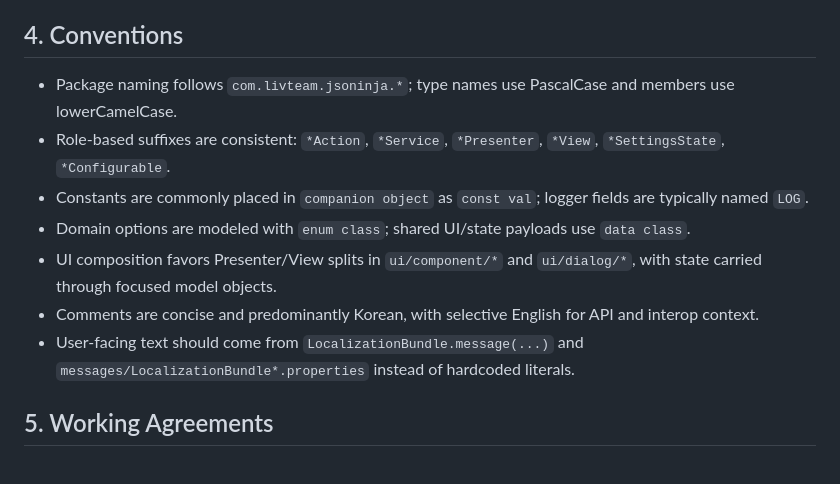
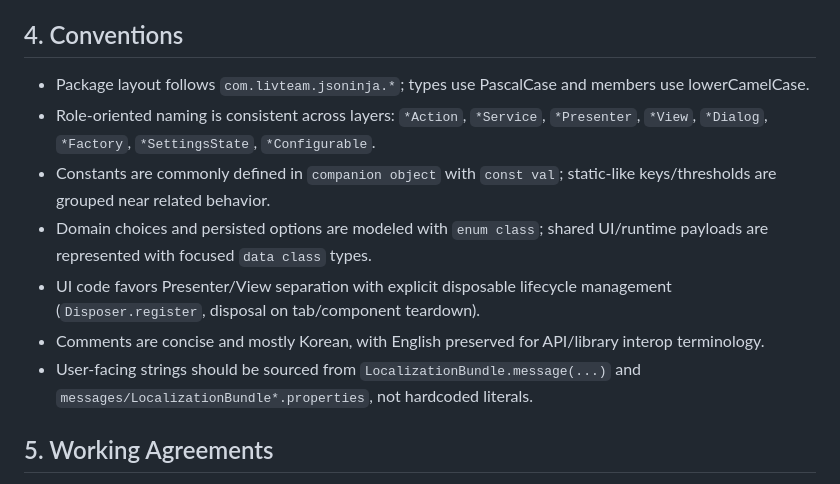
Before and after one commit to buYoung/intellij-jsoninja, a Markdown page: AGENTS.md, the part around one of its changes. Rendered like a GitHub page.

```diff
--- a/AGENTS.md
+++ b/AGENTS.md
@@ -45,12 +45,12 @@ This repository implements JSONinja, a JetBrains IDE plugin for JSON formatting,
 
 ## 4. Conventions
-- Package naming follows `com.livteam.jsoninja.*`; type names use PascalCase and members use lowerCamelCase.
-- Role-based suffixes are consistent: `*Action`, `*Service`, `*Presenter`, `*View`, `*SettingsState`, `*Configurable`.
-- Constants are commonly placed in `companion object` as `const val`; logger fields are typically named `LOG`.
-- Domain options are modeled with `enum class`; shared UI/state payloads use `data class`.
-- UI composition favors Presenter/View splits in `ui/component/*` and `ui/dialog/*`, with state carried through focused model objects.
-- Comments are concise and predominantly Korean, with selective English for API and interop context.
-- User-facing text should come from `LocalizationBundle.message(...)` and `messages/LocalizationBundle*.properties` instead of hardcoded literals.
+- Package layout follows `com.livteam.jsoninja.*`; types use PascalCase and members use lowerCamelCase.
+- Role-oriented naming is consistent across layers: `*Action`, `*Service`, `*Presenter`, `*View`, `*Dialog`, `*Factory`, `*SettingsState`, `*Configurable`.
+- Constants are commonly defined in `companion object` with `const val`; static-like keys/thresholds are grouped near related behavior.
+- Domain choices and persisted options are modeled with `enum class`; shared UI/runtime payloads are represented with focused `data class` types.
+- UI code favors Presenter/View separation with explicit disposable lifecycle management (`Disposer.register`, disposal on tab/component teardown).
+- Comments are concise and mostly Korean, with English preserved for API/library interop terminology.
+- User-facing strings should be sourced from `LocalizationBundle.message(...)` and `messages/LocalizationBundle*.properties`, not hardcoded literals.
 
 ## 5. Working Agreements
 - Respond in Korean (keep tech terms in English, never translate code blocks)
```
Also changed, not shown: other parts of AGENTS.md (+34 -34 lines).
